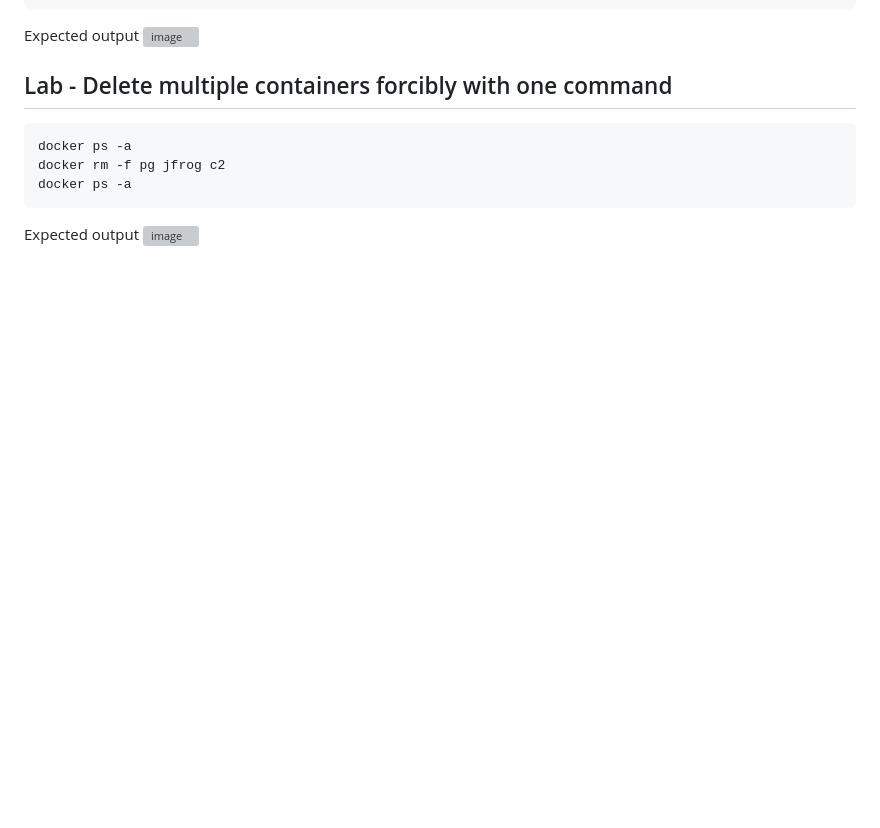
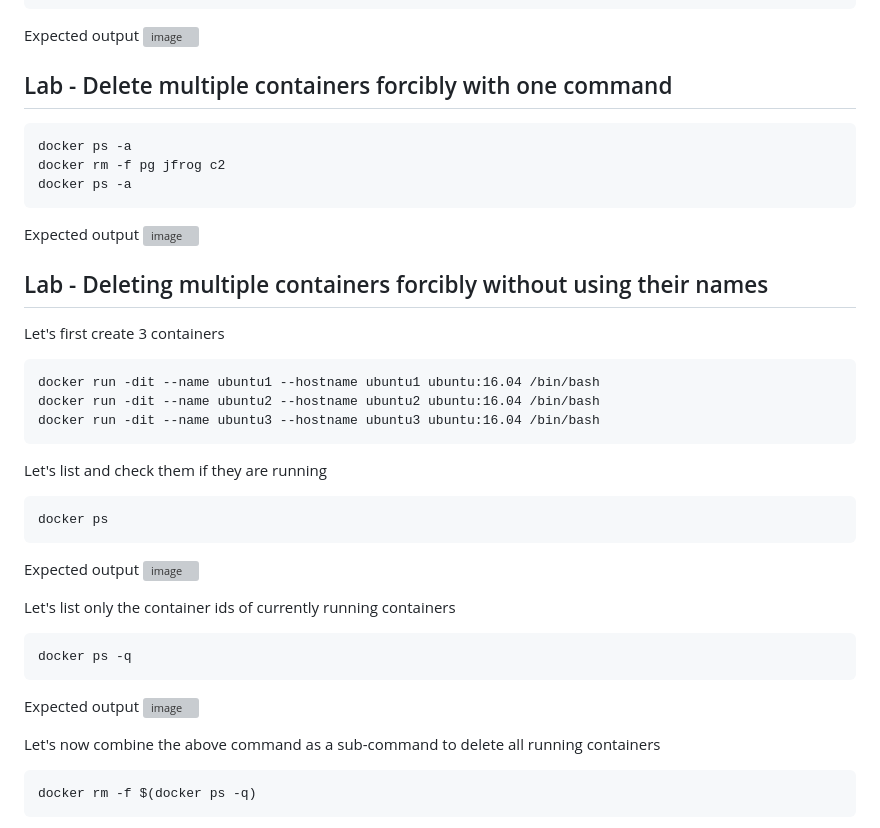
Before and after one commit to tektutor/devops-dec-2023, a Markdown page: Day2/README.md, the part around one of its changes. Rendered like a GitHub page; blank space fills up the shorter version; grey boxes are pictures that could not be loaded.

````diff
--- a/Day2/README.md
+++ b/Day2/README.md
@@ -303,3 +303,34 @@ docker ps -a
 
 Expected output
 ![image](https://github.com/tektutor/devops-dec-2023/assets/12674043/6b8c411d-5622-41c4-b46d-a9d200a29056)
+
+## Lab - Deleting multiple containers forcibly without using their names
+
+Let's first create 3 containers
+```
+docker run -dit --name ubuntu1 --hostname ubuntu1 ubuntu:16.04 /bin/bash
+docker run -dit --name ubuntu2 --hostname ubuntu2 ubuntu:16.04 /bin/bash
+docker run -dit --name ubuntu3 --hostname ubuntu3 ubuntu:16.04 /bin/bash
+```
+
+Let's list and check them if they are running
+```
+docker ps
+```
+
+Expected output
+![image](https://github.com/tektutor/devops-dec-2023/assets/12674043/75da2abf-50b7-447f-a0bb-cef8ddadb810)
+
+Let's list only the container ids of currently running containers
+```
+docker ps -q
+```
+
+Expected output
+![image](https://github.com/tektutor/devops-dec-2023/assets/12674043/fef4b4f4-94d5-4b3b-a2eb-2c1cc687a022)
+
+Let's now combine the above command as a sub-command to delete all running containers
+```
+docker rm -f $(docker ps -q)
+```
+
````
Also changed, not shown: other parts of Day2/README.md (+2 -0 lines).
